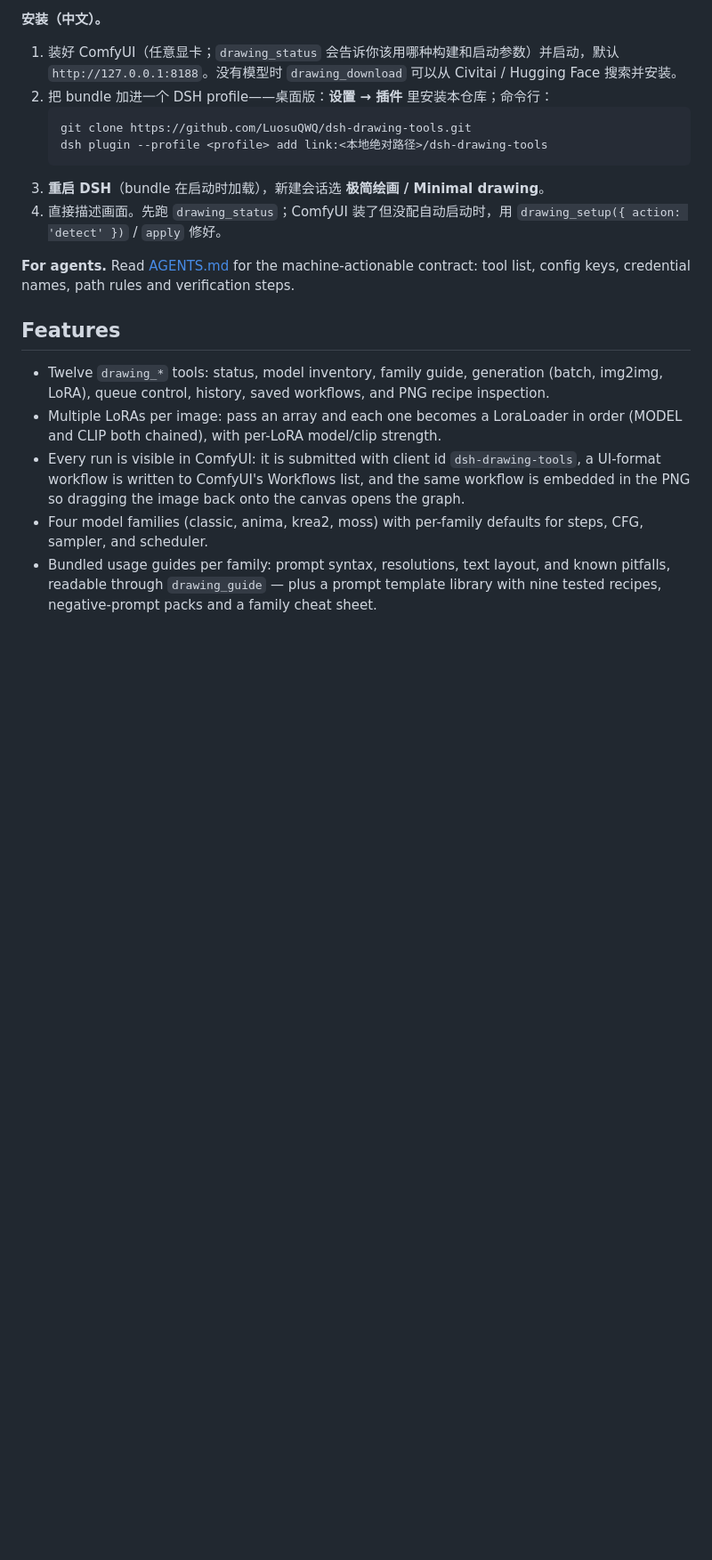
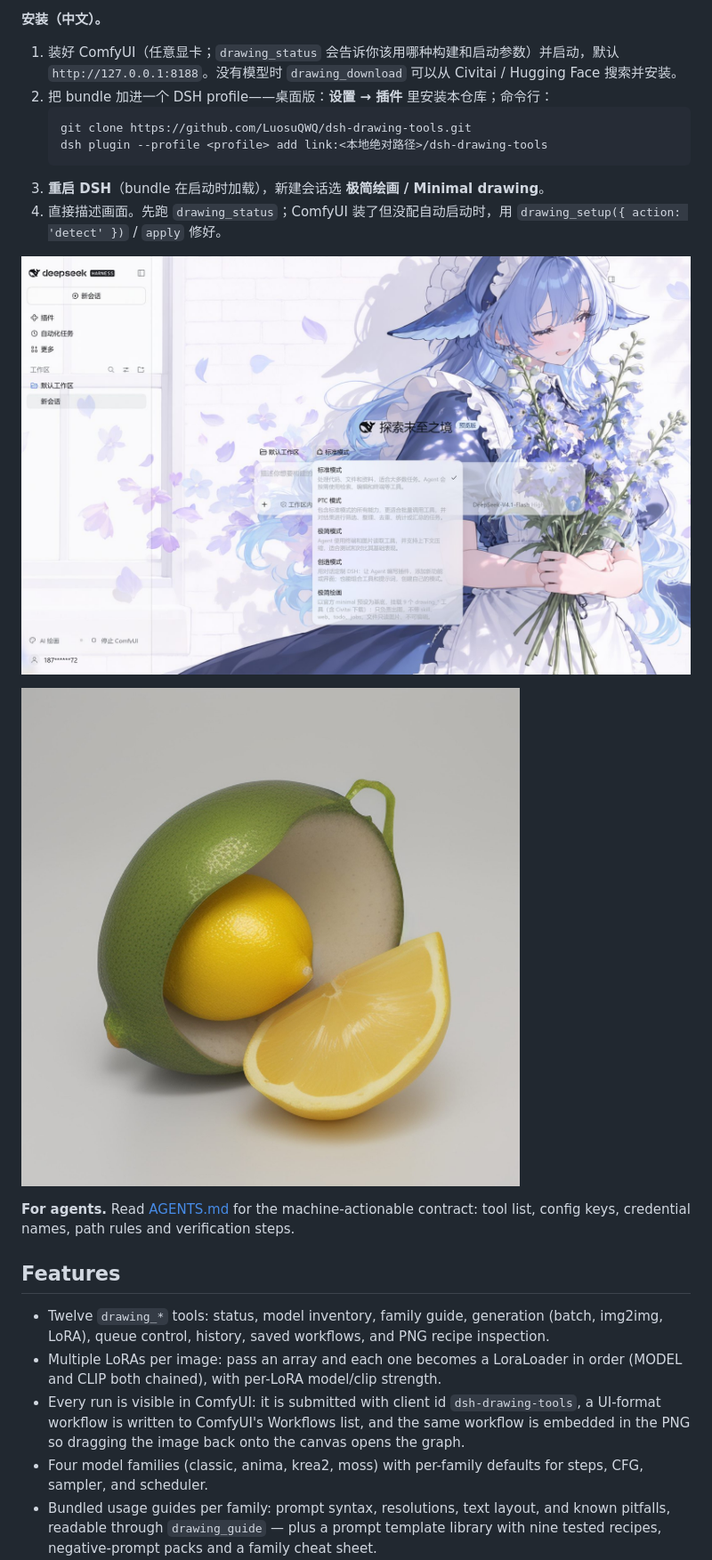
Before and after one commit to LuosuQWQ/dsh-drawing-tools, a Markdown page: README.md, the part around the change. Shown at 89% size. Rendered like a GitHub page; pictures changed too: docs/preview/example.jpg (added), docs/preview/preset.jpg (added); blank space fills up the shorter version.

Commit message:
docs: add screenshots of the preset and a generated image

````diff
--- a/README.md
+++ b/README.md
@@ -33,6 +33,10 @@ Installing this single bundle gives you all three pieces: the twelve tools, the
    ```
 3. **重启 DSH**（bundle 在启动时加载），新建会话选 **极简绘画 / Minimal drawing**。
 4. 直接描述画面。先跑 `drawing_status`；ComfyUI 装了但没配自动启动时，用 `drawing_setup({ action: 'detect' })` / `apply` 修好。
+
+![The 极简绘画 preset in the new-session menu](docs/preview/preset.jpg)
+
+![A 512x512 image generated by the agent](docs/preview/example.jpg)
 
 **For agents.** Read [AGENTS.md](AGENTS.md) for the machine-actionable contract: tool list, config keys, credential names, path rules and verification steps.
 
````
Also changed, not shown: README.zh-CN.md (+4 -0 lines), 1 other file.
